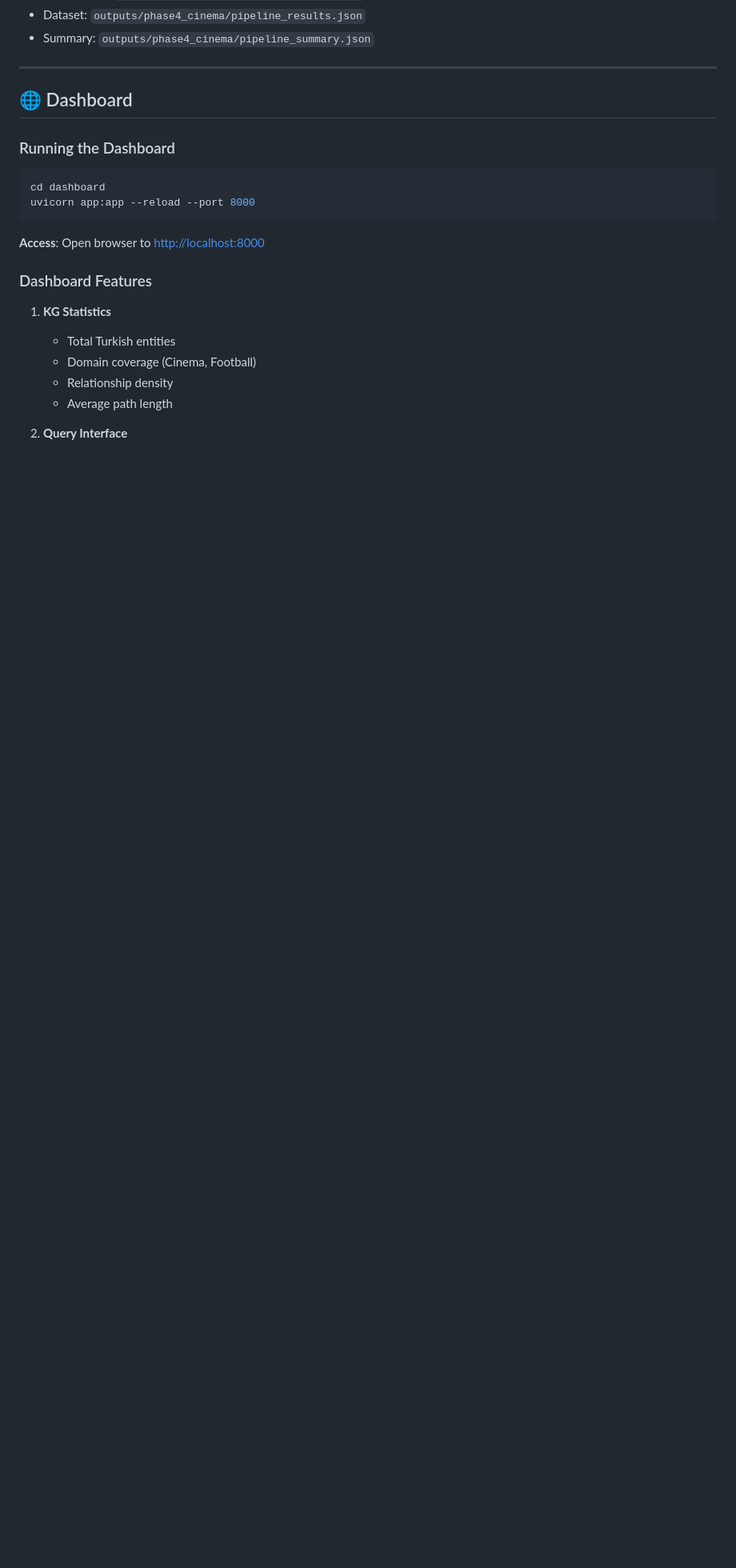
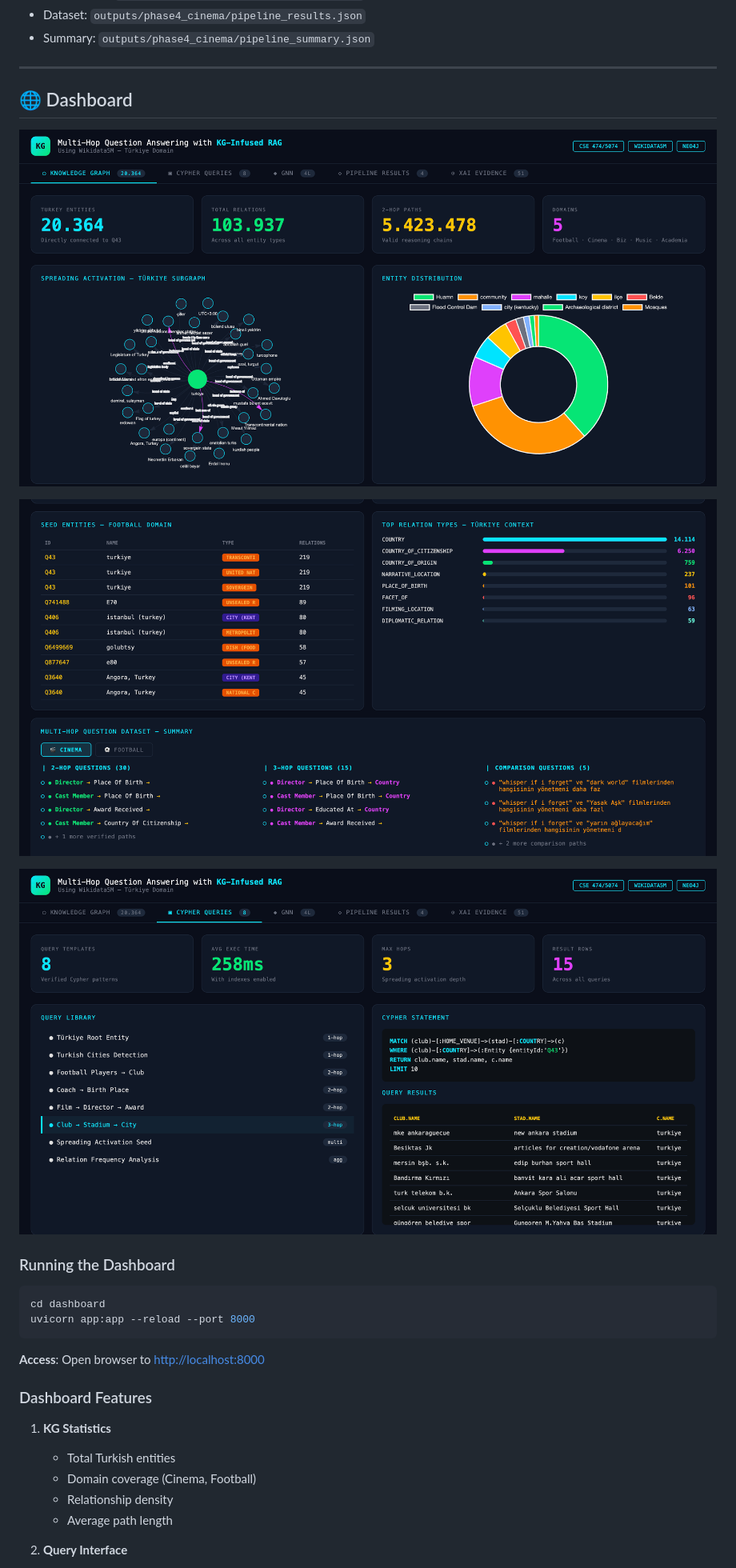
Before and after one commit to dnaeda2507/KG_RAG_Project, a Markdown page: README.md, the part around one of its changes. Shown at 80% size. GitHub-like rendering; blank space fills up the shorter version.

```diff
--- a/README.md
+++ b/README.md
@@ -467,6 +475,12 @@ Results saved to:
 ---
 
 ## 🌐 Dashboard
+
+![KG Statistics & Spreading Activation](docs/images/ss1.png)
+
+![Seed Entities & Relation Types](docs/images/ss2.png)
+
+![Cypher Query Library](docs/images/ss3.png)
 
 ### Running the Dashboard
 
```
Also changed, not shown: other parts of README.md (+8 -0 lines).
